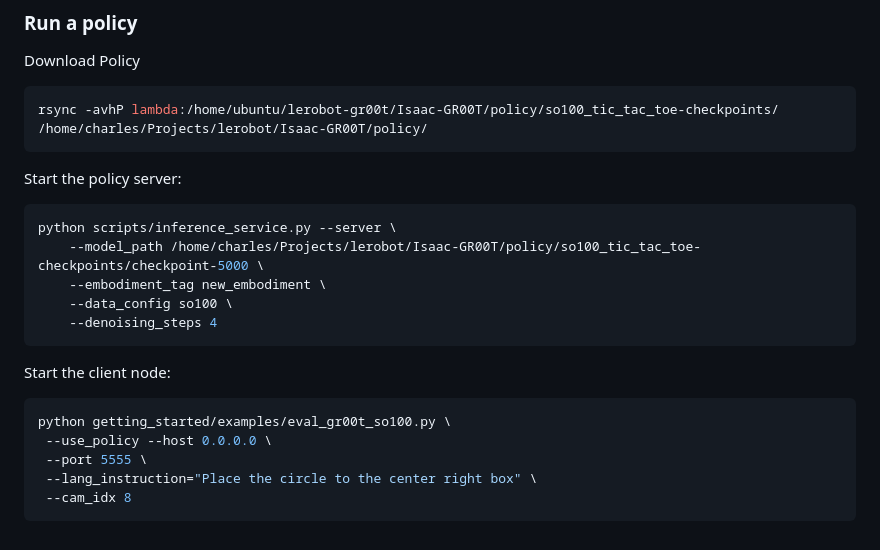
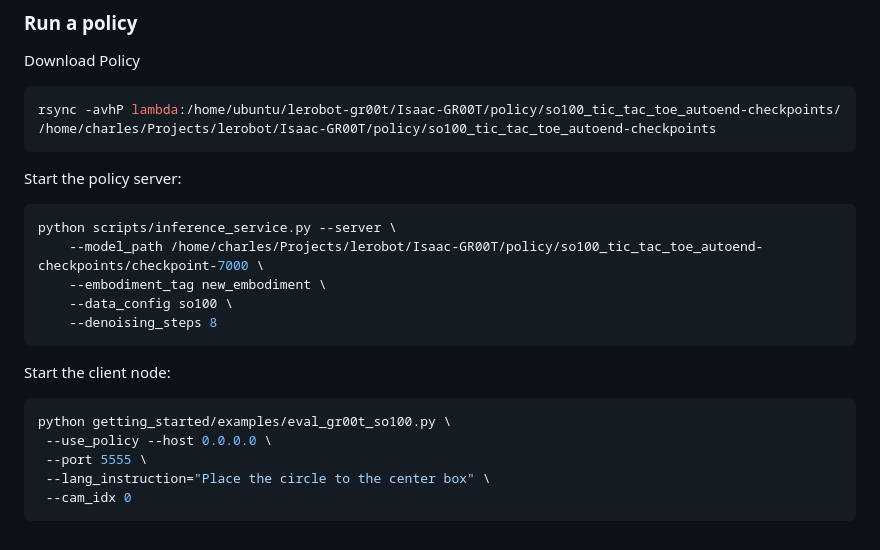
Before and after one commit to charleszyong/lerobot-gr00t, a Markdown page: README.md, the part around one of its changes. Rendered like a GitHub page.

````diff
--- a/README.md
+++ b/README.md
@@ -140,17 +142,17 @@ python scripts/eval_policy.py --plot \
 Download Policy
 
 ```shell
-rsync -avhP lambda:/home/ubuntu/lerobot-gr00t/Isaac-GR00T/policy/so100_tic_tac_toe-checkpoints/  /home/charles/Projects/lerobot/Isaac-GR00T/policy/
+rsync -avhP lambda:/home/ubuntu/lerobot-gr00t/Isaac-GR00T/policy/so100_tic_tac_toe_autoend-checkpoints/  /home/charles/Projects/lerobot/Isaac-GR00T/policy/so100_tic_tac_toe_autoend-checkpoints
 ```
 
 Start the policy server:
 
 ```shell
 python scripts/inference_service.py --server \
-    --model_path /home/charles/Projects/lerobot/Isaac-GR00T/policy/so100_tic_tac_toe-checkpoints/checkpoint-5000 \
+    --model_path /home/charles/Projects/lerobot/Isaac-GR00T/policy/so100_tic_tac_toe_autoend-checkpoints/checkpoint-7000 \
     --embodiment_tag new_embodiment \
     --data_config so100 \
-    --denoising_steps 4
+    --denoising_steps 8
 ```
 
 Start the client node:
@@ -159,6 +161,6 @@ Start the client node:
 python getting_started/examples/eval_gr00t_so100.py \
  --use_policy --host 0.0.0.0 \
  --port 5555 \
- --lang_instruction="Place the circle to the center right box" \
- --cam_idx 8
+ --lang_instruction="Place the circle to the center box" \
+ --cam_idx 0
 ```
````
Also changed, not shown: other parts of README.md (+19 -17 lines).
